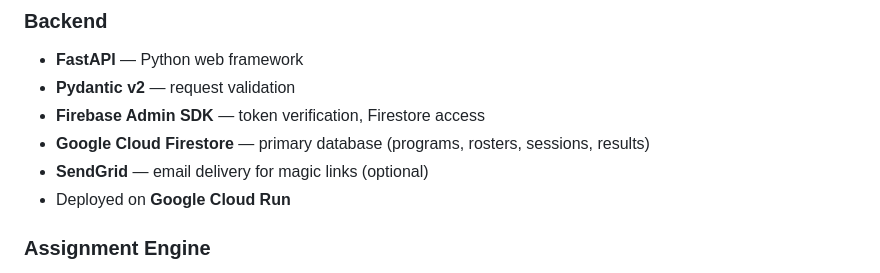
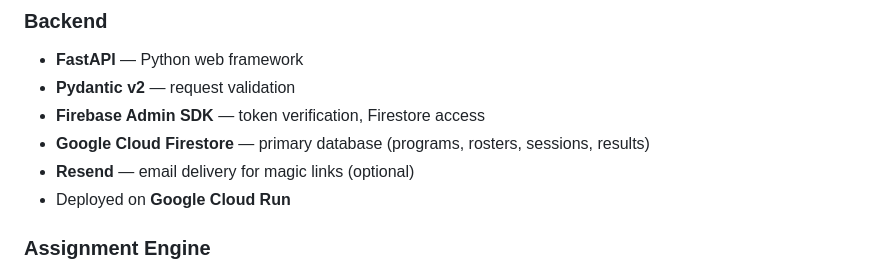
Before and after one commit to MarkFrankle/GroupBuilder, a Markdown page: README.md, the part around the change. Rendered like a GitHub page.

Commit message:
docs: update SendGrid references to Resend
Co-Authored-By: Claude Opus 4.6 <noreply@anthropic.com>

```diff
--- a/README.md
+++ b/README.md
@@ -51,7 +51,7 @@ Typical solve times range from under a second for small events to around two min
 - **Pydantic v2** — request validation
 - **Firebase Admin SDK** — token verification, Firestore access
 - **Google Cloud Firestore** — primary database (programs, rosters, sessions, results)
-- **SendGrid** — email delivery for magic links (optional)
+- **Resend** — email delivery for magic links (optional)
 - Deployed on **Google Cloud Run**
 
 ### Assignment Engine
```
Also changed, not shown: .github/GITHUB_ACTIONS_SETUP.md (+4 -4 lines).
